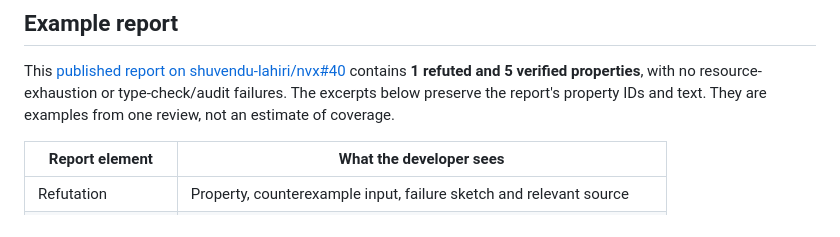
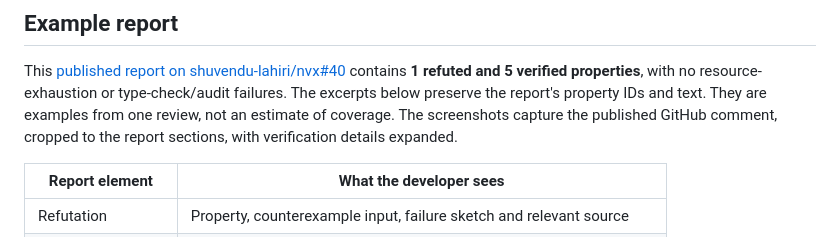
Before and after one commit to microsoft/neuro-formal-verification, a Markdown page: workflow/README.md, the part around one of its changes. GitHub-like rendering.

```diff
--- a/workflow/README.md
+++ b/workflow/README.md
@@ -46,6 +46,8 @@ This [published report on shuvendu-lahiri/nvx#40](https://github.com/shuvendu-la
 contains **1 refuted and 5 verified properties**, with no resource-exhaustion or
 type-check/audit failures. The excerpts below preserve the report's property
 IDs and text. They are examples from one review, not an estimate of coverage.
+The screenshots capture the published GitHub comment, cropped to the report
+sections, with verification details expanded.
 
 | Report element | What the developer sees |
 |---|---|
```
Also changed, not shown: other parts of workflow/README.md (+4 -0 lines), workflow/images/nfv-report-refutation.png (added), workflow/images/nfv-report-verification.png (added), 1 other file.
